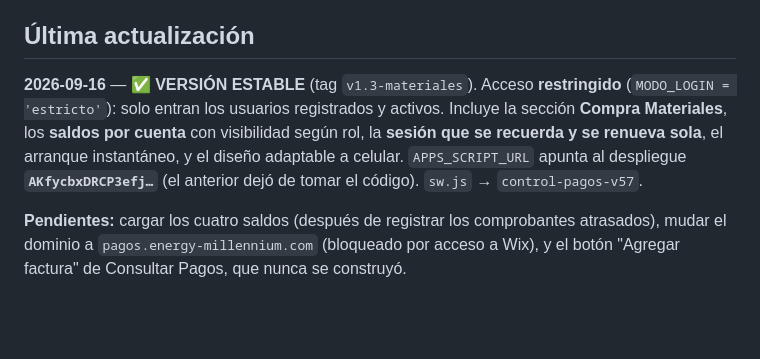
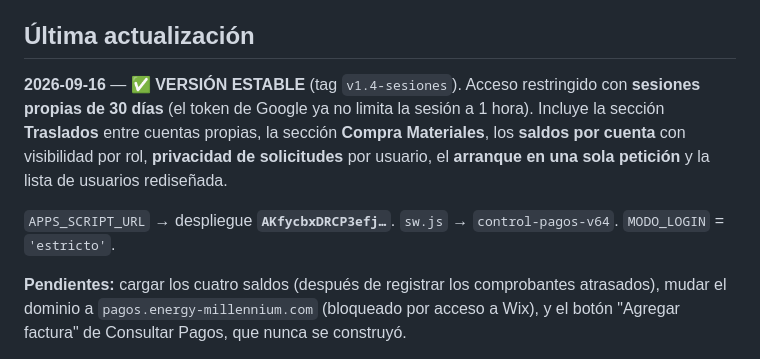
Before and after one commit to ashir7ai-star/PJ04-CONTROL-PAGOS, a Markdown page: CONTEXT.md, the part around the change. Rendered like a GitHub page; blank space fills up the shorter version.

Commit message:
Version estable: sesiones propias + traslados
Acceso restringido con sesiones de 30 dias emitidas por el sistema, en
vez de depender del token de Google que dura 1 hora. Incluye Traslados
entre cuentas propias, Compra Materiales, saldos por cuenta con
visibilidad por rol, privacidad de solicitudes por usuario, arranque en
una sola peticion y la lista de usuarios rediseñada.

Cuatro bancos de pruebas en verde.

Co-Authored-By: Claude Opus 5 <noreply@anthropic.com>

```diff
--- a/CONTEXT.md
+++ b/CONTEXT.md
@@ -24,7 +24,9 @@ node prueba-consulta.js                 # consulta de extremo a extremo + alta c
 **Verificar siempre que una prueba nueva pueda FALLAR**, reintroduciendo el defecto a propósito. Ya hubo dos casos de pruebas que pasaban sin comprobar nada real (la de saldos bancarios y la de tipos de pago), y una prueba que no puede fallar da confianza sin respaldarla.
 
 ## Última actualización
-**2026-09-16** — ✅ **VERSIÓN ESTABLE** (tag `v1.3-materiales`). Acceso **restringido** (`MODO_LOGIN = 'estricto'`): solo entran los usuarios registrados y activos. Incluye la sección **Compra Materiales**, los **saldos por cuenta** con visibilidad según rol, la **sesión que se recuerda y se renueva sola**, el arranque instantáneo, y el diseño adaptable a celular. `APPS_SCRIPT_URL` apunta al despliegue **`AKfycbxDRCP3efj…`** (el anterior dejó de tomar el código). `sw.js` → `control-pagos-v57`.
+**2026-09-16** — ✅ **VERSIÓN ESTABLE** (tag `v1.4-sesiones`). Acceso restringido con **sesiones propias de 30 días** (el token de Google ya no limita la sesión a 1 hora). Incluye la sección **Traslados** entre cuentas propias, la sección **Compra Materiales**, los **saldos por cuenta** con visibilidad por rol, **privacidad de solicitudes** por usuario, el **arranque en una sola petición** y la lista de usuarios rediseñada.
+
+`APPS_SCRIPT_URL` → despliegue **`AKfycbxDRCP3efj…`**. `sw.js` → `control-pagos-v64`. `MODO_LOGIN` = `'estricto'`.
 
 **Pendientes:** cargar los cuatro saldos (después de registrar los comprobantes atrasados), mudar el dominio a `pagos.energy-millennium.com` (bloqueado por acceso a Wix), y el botón "Agregar factura" de Consultar Pagos, que nunca se construyó.
 
```
